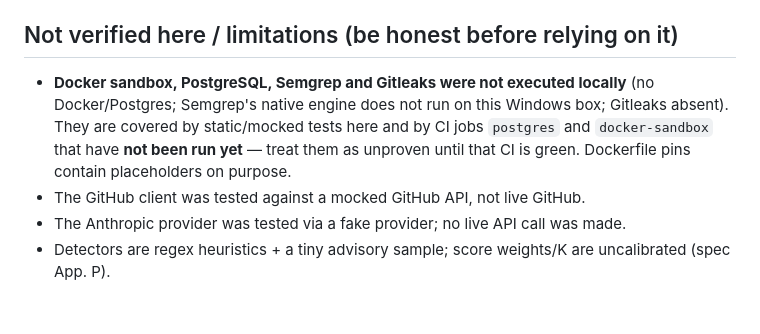
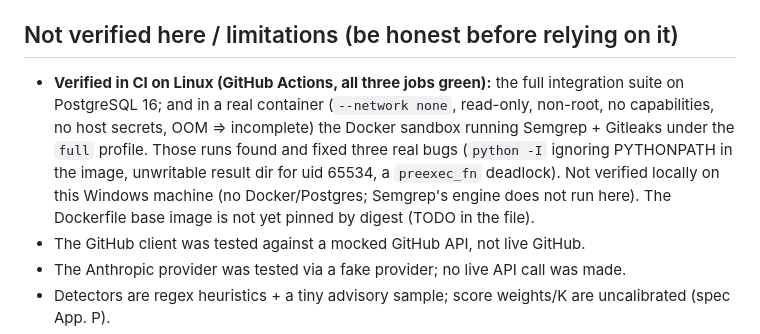
Before and after one commit to Dev57668/avishkar, a Markdown page: docs/AVISHKAR_V2.md, the part around the change. GitHub-like rendering; blank space fills up the shorter version.

Commit message:
docs: record what CI verified
Co-Authored-By: Claude Sonnet 5.5 <noreply@anthropic.com>

```diff
--- a/docs/AVISHKAR_V2.md
+++ b/docs/AVISHKAR_V2.md
@@ -88,10 +88,12 @@ Multi-statement writes use `Database.transaction()`; `SELECT`s end their transac
   real Claude API and a real GitHub App. See `docs/MERGE_PLAN.md` for how this package relates to `backend/`.
 
 ## Not verified here / limitations (be honest before relying on it)
-* **Docker sandbox, PostgreSQL, Semgrep and Gitleaks were not executed locally** (no Docker/Postgres; Semgrep's native
-  engine does not run on this Windows box; Gitleaks absent). They are covered by static/mocked tests here and by
-  CI jobs `postgres` and `docker-sandbox` that have **not been run yet** — treat them as unproven until that CI is green.
-  Dockerfile pins contain placeholders on purpose.
+* **Verified in CI on Linux (GitHub Actions, all three jobs green):** the full integration suite
+  on PostgreSQL 16; and in a real container (`--network none`, read-only, non-root, no capabilities, no host secrets,
+  OOM => incomplete) the Docker sandbox running Semgrep + Gitleaks under the `full` profile. Those runs found and fixed
+  three real bugs (`python -I` ignoring PYTHONPATH in the image, unwritable result dir for uid 65534, a `preexec_fn`
+  deadlock). Not verified locally on this Windows machine (no Docker/Postgres; Semgrep's engine does not run here).
+  The Dockerfile base image is not yet pinned by digest (TODO in the file).
 * The GitHub client was tested against a mocked GitHub API, not live GitHub.
 * The Anthropic provider was tested via a fake provider; no live API call was made.
 * Detectors are regex heuristics + a tiny advisory sample; score weights/K are uncalibrated (spec App. P).
```
